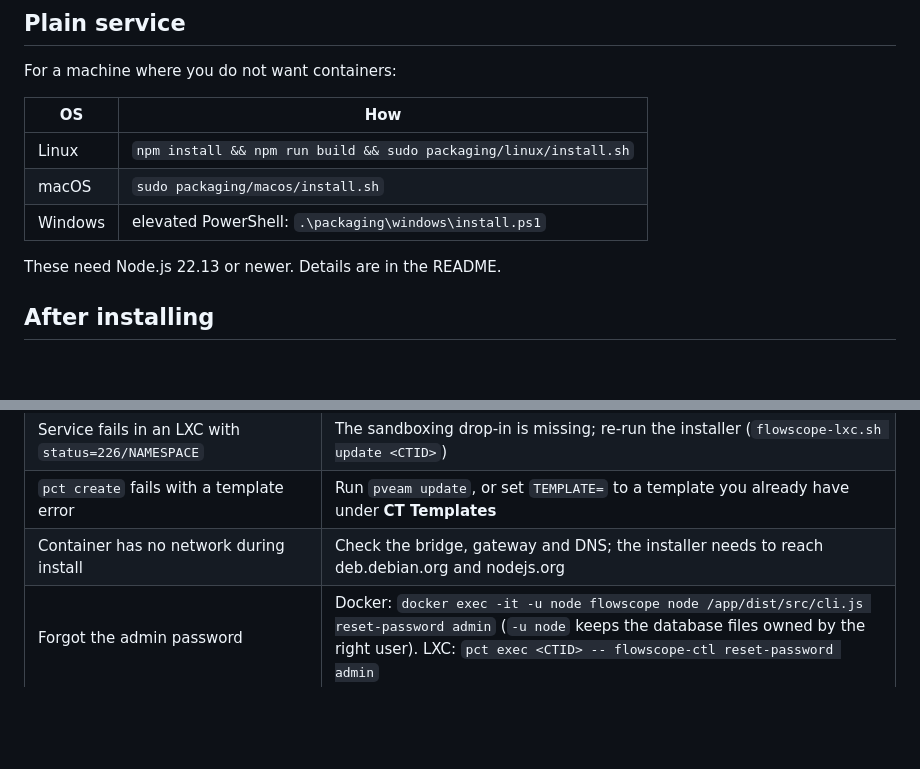
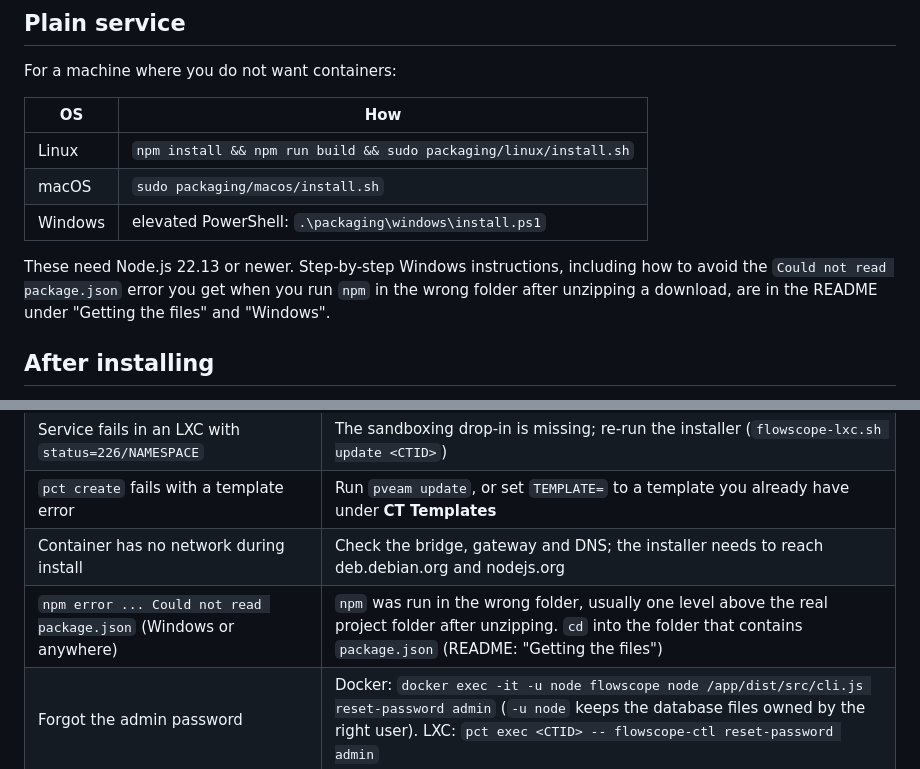
Before and after one commit to jballanger0226/FlowScope, a Markdown page: docs/deployment.md, 2 parts joined by grey strips. Drawn GitHub-style; blank space fills up the shorter version.

```diff
--- a/docs/deployment.md
+++ b/docs/deployment.md
@@ -180,7 +180,7 @@ For a machine where you do not want containers:
 | macOS | `sudo packaging/macos/install.sh` |
 | Windows | elevated PowerShell: `.\packaging\windows\install.ps1` |
 
-These need Node.js 22.13 or newer. Details are in the README.
+These need Node.js 22.13 or newer. Step-by-step Windows instructions, including how to avoid the `Could not read package.json` error you get when you run `npm` in the wrong folder after unzipping a download, are in the README under "Getting the files" and "Windows".
 
 ## After installing
 
@@ -201,4 +201,5 @@ These need Node.js 22.13 or newer. Details are in the README.
 | Service fails in an LXC with `status=226/NAMESPACE` | The sandboxing drop-in is missing; re-run the installer (`flowscope-lxc.sh update <CTID>`) |
 | `pct create` fails with a template error | Run `pveam update`, or set `TEMPLATE=` to a template you already have under **CT Templates** |
 | Container has no network during install | Check the bridge, gateway and DNS; the installer needs to reach deb.debian.org and nodejs.org |
+| `npm error ... Could not read package.json` (Windows or anywhere) | `npm` was run in the wrong folder, usually one level above the real project folder after unzipping. `cd` into the folder that contains `package.json` (README: "Getting the files") |
 | Forgot the admin password | Docker: `docker exec -it -u node flowscope node /app/dist/src/cli.js reset-password admin` (`-u node` keeps the database files owned by the right user). LXC: `pct exec <CTID> -- flowscope-ctl reset-password admin` |
```
Also changed, not shown: README.md (+36 -1 lines).
